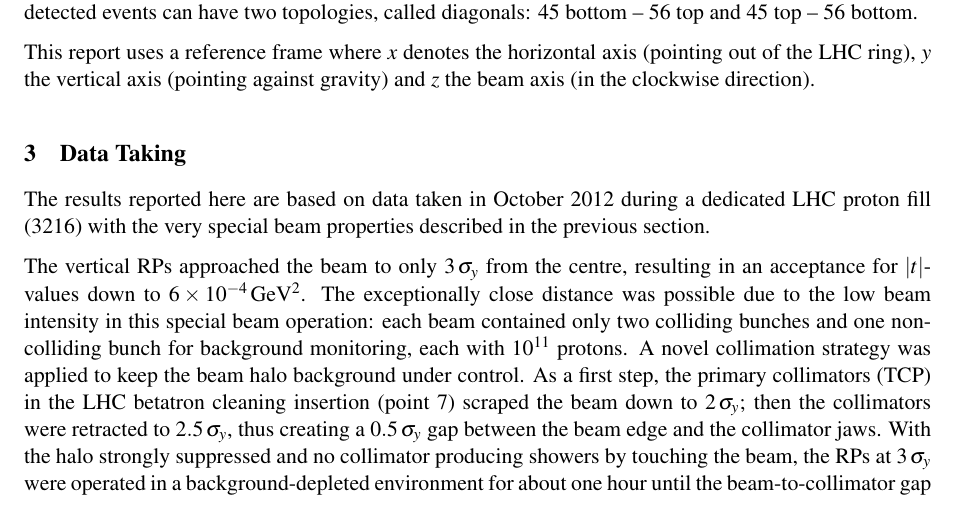
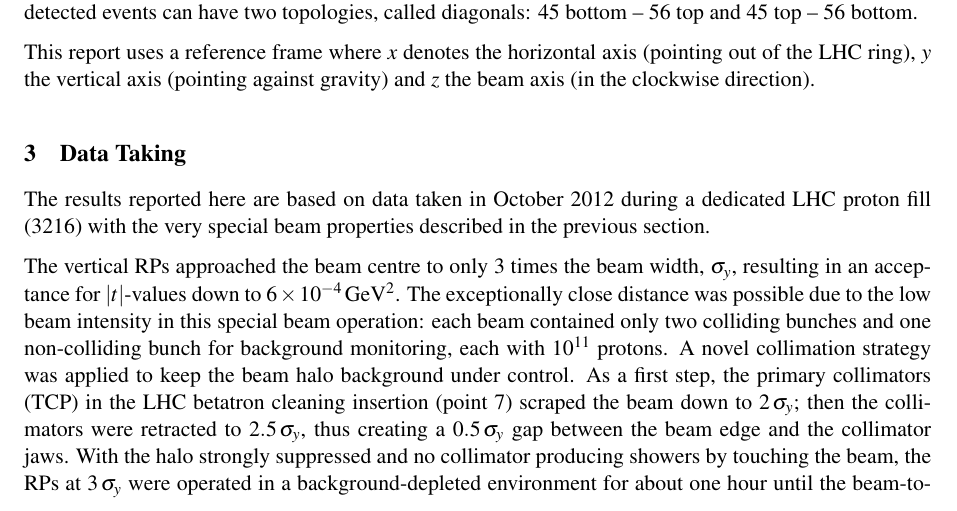
Before and after one commit to jan-kaspar/publications, a LaTeX document (2013/1km paper/elastic_1km_cern.tex, which reads 2013/1km paper/data_taking.tex): part of page 4 of 30, cut so that both start at the same text. Compiled offline with pdfLaTeX.

Commit message:
tralala
git-svn-id: svn+ssh://svn.cern.ch/reps/totem/trunk/user/jkaspar/publications@11496 4525493e-7705-40b1-a816-d608a930855b

```diff
--- a/2013/1km paper/data_taking.tex
+++ b/2013/1km paper/data_taking.tex
@@ -5,7 +5,7 @@ The results reported here are based on data taken in October 2012
 during a dedicated LHC proton fill (3216)
 with the very special beam properties described in the previous section.
 
-The vertical RPs approached the beam to only $3\,\sigma_{y}$ from the centre, resulting in an acceptance for $|t|$-values down to $6 \times 10^{-4}\,\rm GeV^{2}$. The exceptionally close distance was possible due to the low beam intensity in this special beam operation: each beam contained only two colliding bunches and one non-colliding bunch for background monitoring, each with $10^{11}$ protons. A novel collimation strategy was applied to keep the beam halo background under control. As a first step, the primary
+The vertical RPs approached the beam centre to only 3 times the beam width, $\sigma_{y}$, resulting in an acceptance for $|t|$-values down to $6 \times 10^{-4}\,\rm GeV^{2}$. The exceptionally close distance was possible due to the low beam intensity in this special beam operation: each beam contained only two colliding bunches and one non-colliding bunch for background monitoring, each with $10^{11}$ protons. A novel collimation strategy was applied to keep the beam halo background under control. As a first step, the primary
 collimators (TCP) in the LHC betatron cleaning insertion (point 7) scraped the beam down to $2\,\sigma_{y}$; then the collimators were retracted to $2.5\,\sigma_{y}$, thus creating a $0.5\,\sigma_{y}$ gap between
 the beam edge and the collimator jaws. With the halo strongly suppressed
 and no collimator producing showers by touching the beam, the RPs at
```
